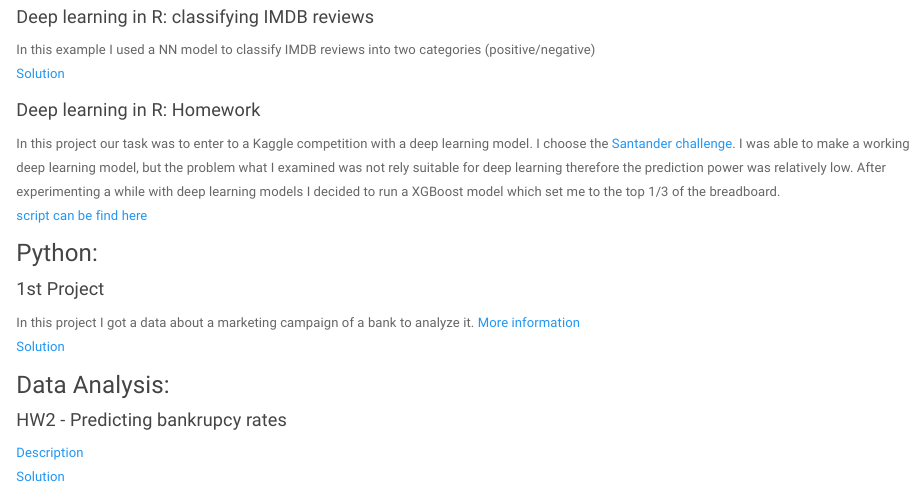
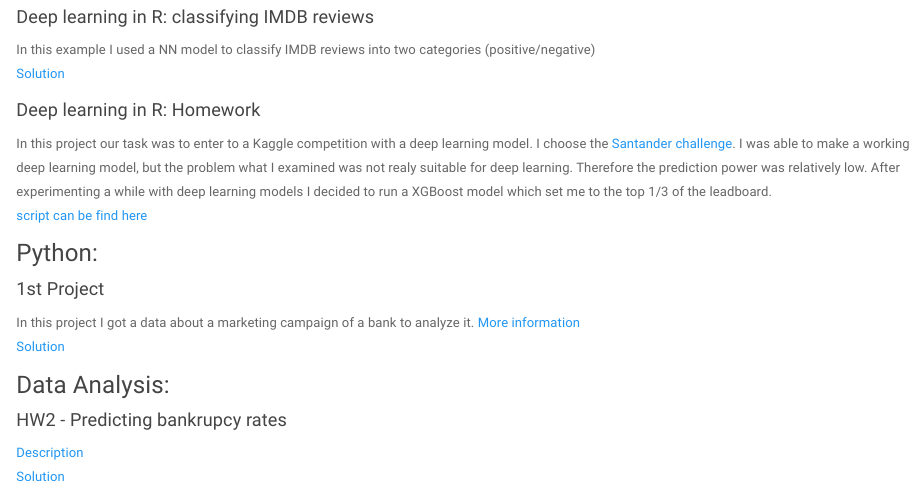
Before and after one commit to krinya/krinya.github.io, an R Markdown document (projects.Rmd): the page in a window 1100 px wide, from 720 px down. Rendered offline with R 4.5, knitr and Pandoc, with nearby package versions; a font, style sheet, LaTeX package, included part or bibliography that could not be used is replaced or left out.

Commit message:
commit new

```diff
--- a/projects.Rmd
+++ b/projects.Rmd
@@ -37,7 +37,7 @@ In this example I used a NN model to classify IMDB reviews into two categories (
 [Solution](imdb_example_q2.html)
 
 #### Deep learning in R: Homework
-In this project our task was to enter to a Kaggle competition with a deep learning model. I choose the [Santander challenge](https://www.kaggle.com/c/santander-value-prediction-challenge). I was able to make a working deep learning model, but the problem what I examined was not rely suitable for deep learning therefore the prediction power was relatively low. After experimenting a while with deep learning models I decided to run a XGBoost model which set me to the top 1/3 of the breadboard.
+In this project our task was to enter to a Kaggle competition with a deep learning model. I choose the [Santander challenge](https://www.kaggle.com/c/santander-value-prediction-challenge). I was able to make a working deep learning model, but the problem what I examined was not realy suitable for deep learning. Therefore the prediction power was relatively low. After experimenting a while with deep learning models I decided to run a XGBoost model which set me to the top 1/3 of the leadboard.
 [script can be find here](santander_deep_learning.html)
 
 ### Python:
```
Also changed, not shown: projects.html, projects.Rmd (2 more changed lines).
